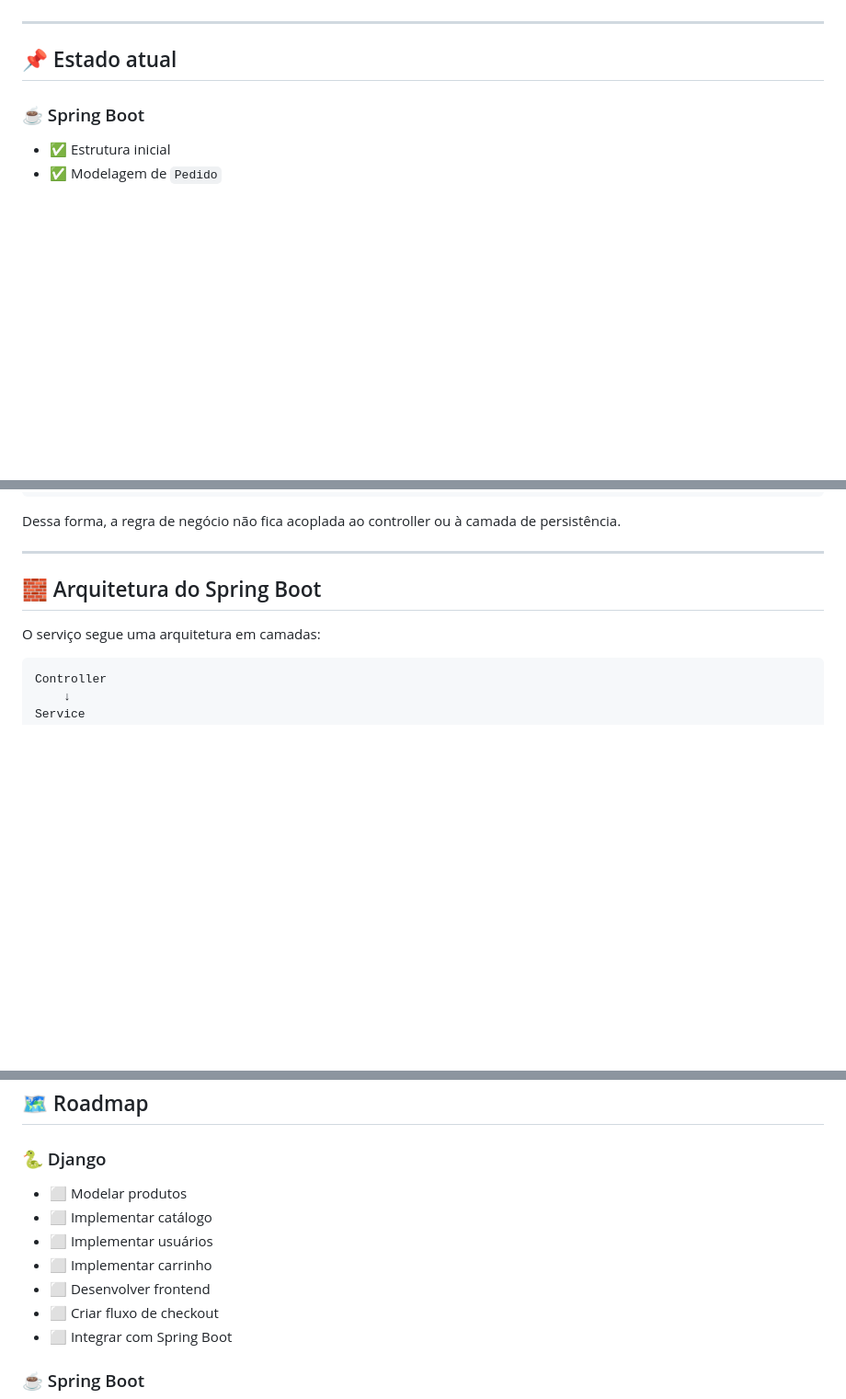
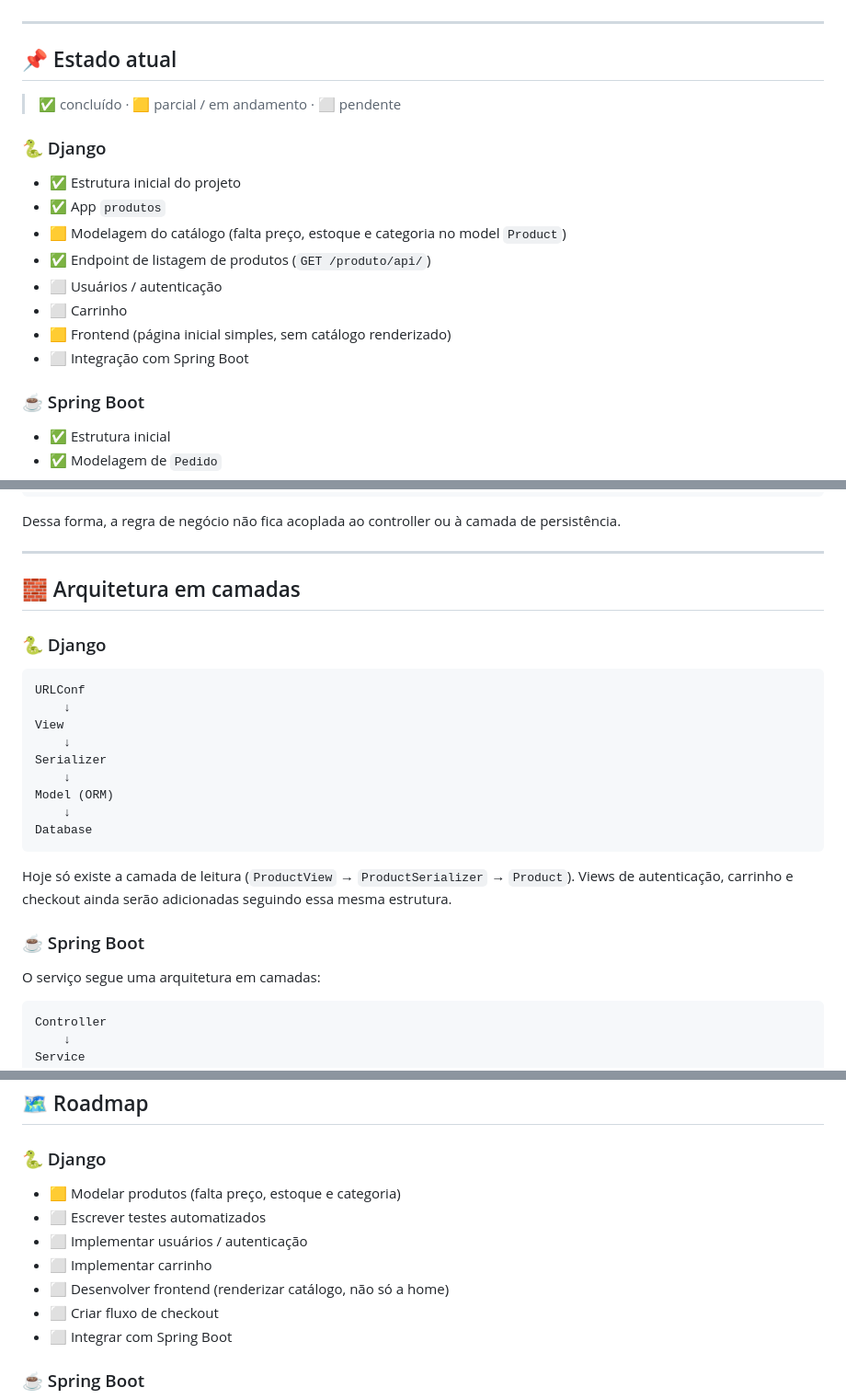
Before and after one commit to Davi-Cordeiro/Microservice-, a Markdown page: README.md, 3 parts joined by grey strips. Shown at 92% size. GitHub-like rendering; blank space fills up the shorter version.

````diff
--- a/README.md
+++ b/README.md
@@ -82,6 +82,19 @@ Os serviços são independentes e se comunicam através de **HTTP utilizando RES
 
 ## 📌 Estado atual
 
+> ✅ concluído · 🟨 parcial / em andamento · ⬜ pendente
+
+### 🐍 Django
+
+* ✅ Estrutura inicial do projeto
+* ✅ App `produtos`
+* 🟨 Modelagem do catálogo (falta preço, estoque e categoria no model `Product`)
+* ✅ Endpoint de listagem de produtos (`GET /produto/api/`)
+* ⬜ Usuários / autenticação
+* ⬜ Carrinho
+* 🟨 Frontend (página inicial simples, sem catálogo renderizado)
+* ⬜ Integração com Spring Boot
+
 ### ☕ Spring Boot
 
 * ✅ Estrutura inicial
@@ -206,7 +246,25 @@ Dessa forma, a regra de negócio não fica acoplada ao controller ou à camada d
 
 ---
 
-## 🧱 Arquitetura do Spring Boot
+## 🧱 Arquitetura em camadas
+
+### 🐍 Django
+
+```text
+URLConf
+    ↓
+View
+    ↓
+Serializer
+    ↓
+Model (ORM)
+    ↓
+Database
+```
+
+Hoje só existe a camada de leitura (`ProductView` → `ProductSerializer` → `Product`). Views de autenticação, carrinho e checkout ainda serão adicionadas seguindo essa mesma estrutura.
+
+### ☕ Spring Boot
 
 O serviço segue uma arquitetura em camadas:
 
@@ -308,11 +378,11 @@ O objetivo é verificar o comportamento das principais camadas antes da integra
 
 ### 🐍 Django
 
-* ⬜ Modelar produtos
-* ⬜ Implementar catálogo
-* ⬜ Implementar usuários
+* 🟨 Modelar produtos (falta preço, estoque e categoria)
+* ⬜ Escrever testes automatizados
+* ⬜ Implementar usuários / autenticação
 * ⬜ Implementar carrinho
-* ⬜ Desenvolver frontend
+* ⬜ Desenvolver frontend (renderizar catálogo, não só a home)
 * ⬜ Criar fluxo de checkout
 * ⬜ Integrar com Spring Boot
 
````
Also changed, not shown: other parts of README.md (+61 -22 lines).
